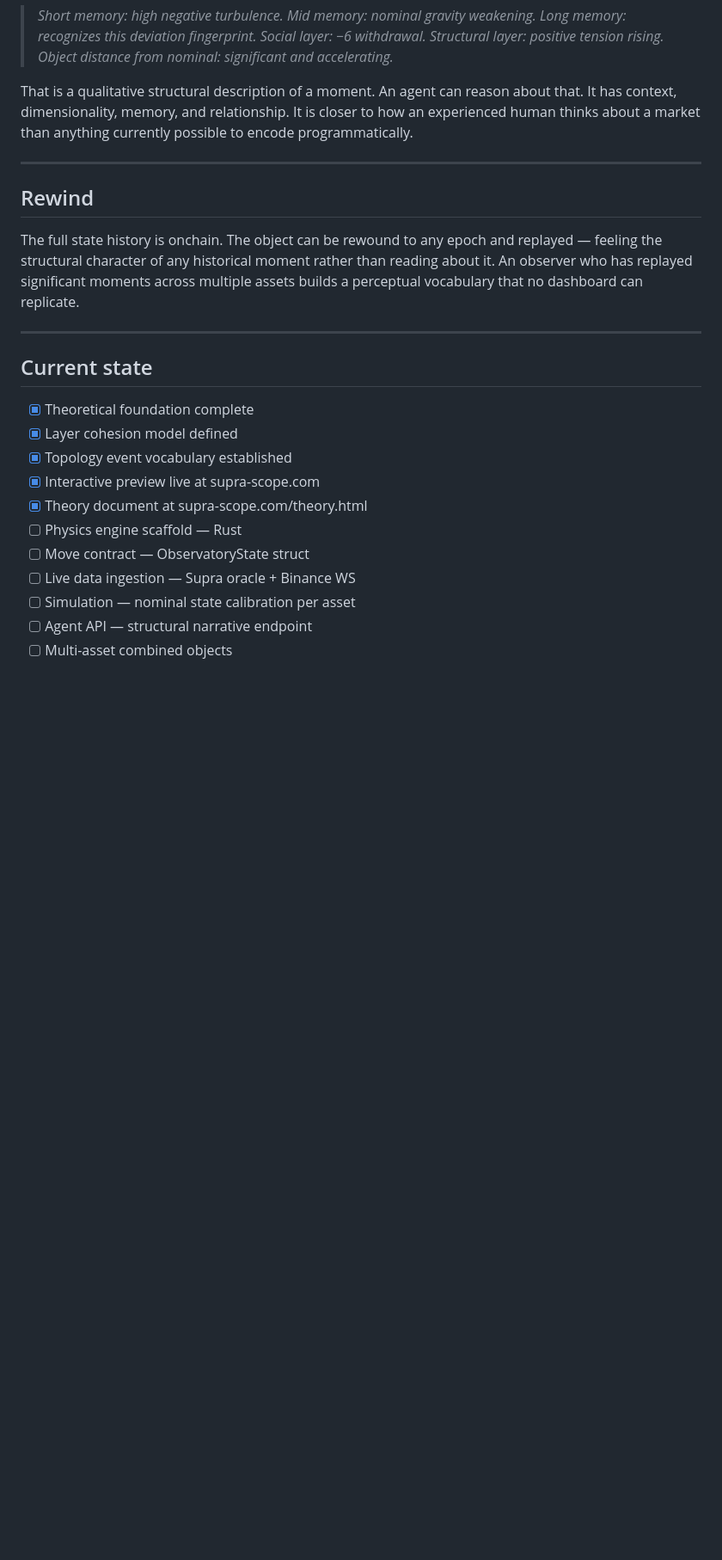
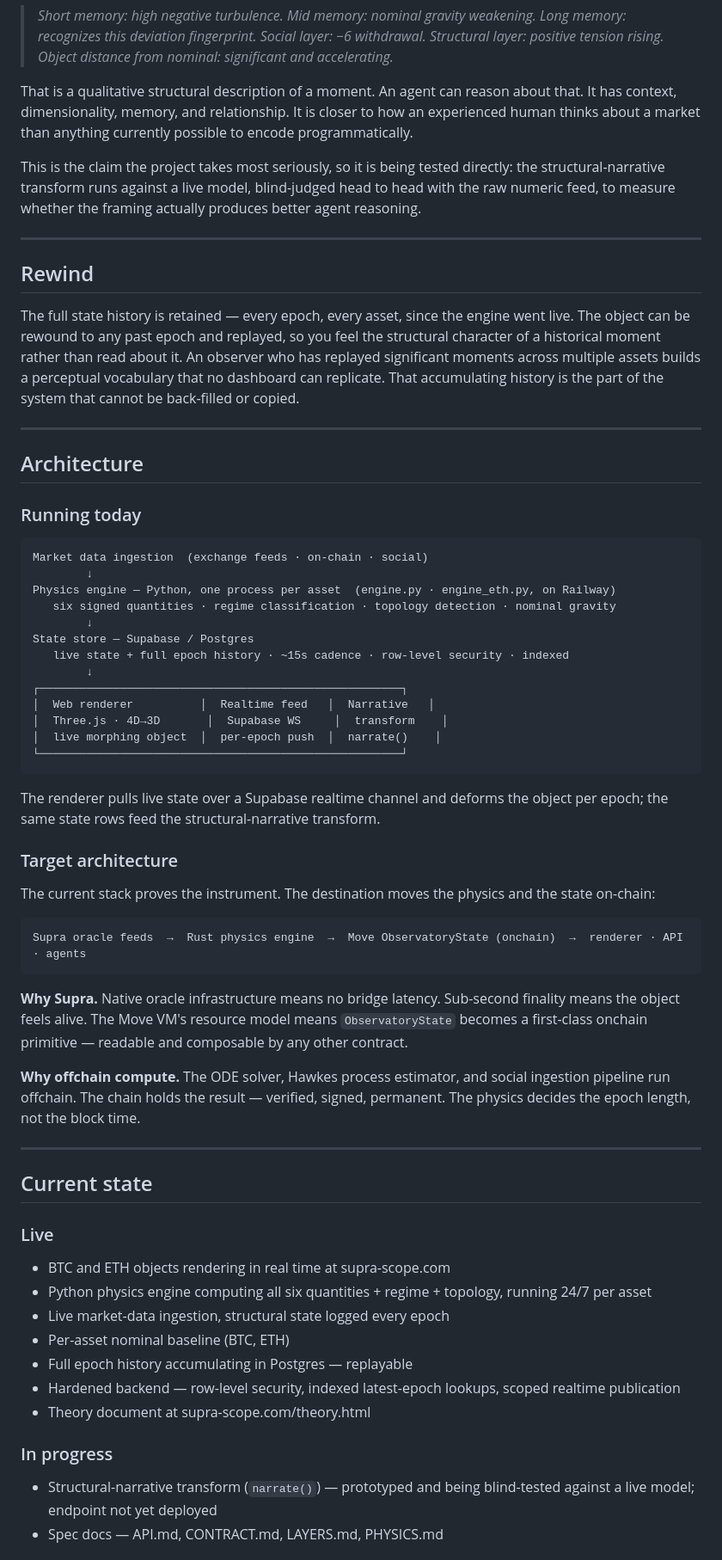
Before and after one commit to 1995kemiller-crypto/SupraScope, a Markdown page: README.md, the part around one of its changes. Shown at 86% size. Rendered like a GitHub page; blank space fills up the shorter version.

````diff
--- a/README.md
+++ b/README.md
@@ -115,24 +94,66 @@ An agent receives:
 
 That is a qualitative structural description of a moment. An agent can reason about that. It has context, dimensionality, memory, and relationship. It is closer to how an experienced human thinks about a market than anything currently possible to encode programmatically.
 
+This is the claim the project takes most seriously, so it is being tested directly: the structural-narrative transform runs against a live model, blind-judged head to head with the raw numeric feed, to measure whether the framing actually produces better agent reasoning.
+
 ---
 
 ## Rewind
 
-The full state history is onchain. The object can be rewound to any epoch and replayed — feeling the structural character of any historical moment rather than reading about it. An observer who has replayed significant moments across multiple assets builds a perceptual vocabulary that no dashboard can replicate.
+The full state history is retained — every epoch, every asset, since the engine went live. The object can be rewound to any past epoch and replayed, so you feel the structural character of a historical moment rather than read about it. An observer who has replayed significant moments across multiple assets builds a perceptual vocabulary that no dashboard can replicate. That accumulating history is the part of the system that cannot be back-filled or copied.
+
+---
+
+## Architecture
+
+### Running today
+
+```
+Market data ingestion  (exchange feeds · on-chain · social)
+        ↓
+Physics engine — Python, one process per asset  (engine.py · engine_eth.py, on Railway)
+   six signed quantities · regime classification · topology detection · nominal gravity
+        ↓
+State store — Supabase / Postgres
+   live state + full epoch history · ~15s cadence · row-level security · indexed
+        ↓
+┌──────────────────────────────────────────────────────┐
+│  Web renderer          │  Realtime feed   │  Narrative   │
+│  Three.js · 4D→3D       │  Supabase WS     │  transform    │
+│  live morphing object  │  per-epoch push  │  narrate()    │
+└──────────────────────────────────────────────────────┘
+```
+
+The renderer pulls live state over a Supabase realtime channel and deforms the object per epoch; the same state rows feed the structural-narrative transform.
+
+### Target architecture
+
+The current stack proves the instrument. The destination moves the physics and the state on-chain:
+
+```
+Supra oracle feeds  →  Rust physics engine  →  Move ObservatoryState (onchain)  →  renderer · API · agents
+```
+
+**Why Supra.** Native oracle infrastructure means no bridge latency. Sub-second finality means the object feels alive. The Move VM's resource model means `ObservatoryState` becomes a first-class onchain primitive — readable and composable by any other contract.
+
+**Why offchain compute.** The ODE solver, Hawkes process estimator, and social ingestion pipeline run offchain. The chain holds the result — verified, signed, permanent. The physics decides the epoch length, not the block time.
 
 ---
 
 ## Current state
 
-- [x] Theoretical foundation complete
-- [x] Layer cohesion model defined
-- [x] Topology event vocabulary established
-- [x] Interactive preview live at supra-scope.com
-- [x] Theory document at supra-scope.com/theory.html
-- [ ] Physics engine scaffold — Rust
-- [ ] Move contract — ObservatoryState struct
-- [ ] Live data ingestion — Supra oracle + Binance WS
-- [ ] Simulation — nominal state calibration per asset
-- [ ] Agent API — structural narrative endpoint
-- [ ] Multi-asset combined objects
+### Live
+
+- BTC and ETH objects rendering in real time at supra-scope.com
+- Python physics engine computing all six quantities + regime + topology, running 24/7 per asset
+- Live market-data ingestion, structural state logged every epoch
+- Per-asset nominal baseline (BTC, ETH)
+- Full epoch history accumulating in Postgres — replayable
+- Hardened backend — row-level security, indexed latest-epoch lookups, scoped realtime publication
+- Theory document at supra-scope.com/theory.html
+
+### In progress
+
+- Structural-narrative transform (`narrate()`) — prototyped and being blind-tested against a live model; endpoint not yet deployed
+- Spec docs — API.md, CONTRACT.md, LAYERS.md, PHYSICS.md
+
````
Also changed, not shown: other parts of README.md (+39 -43 lines).
